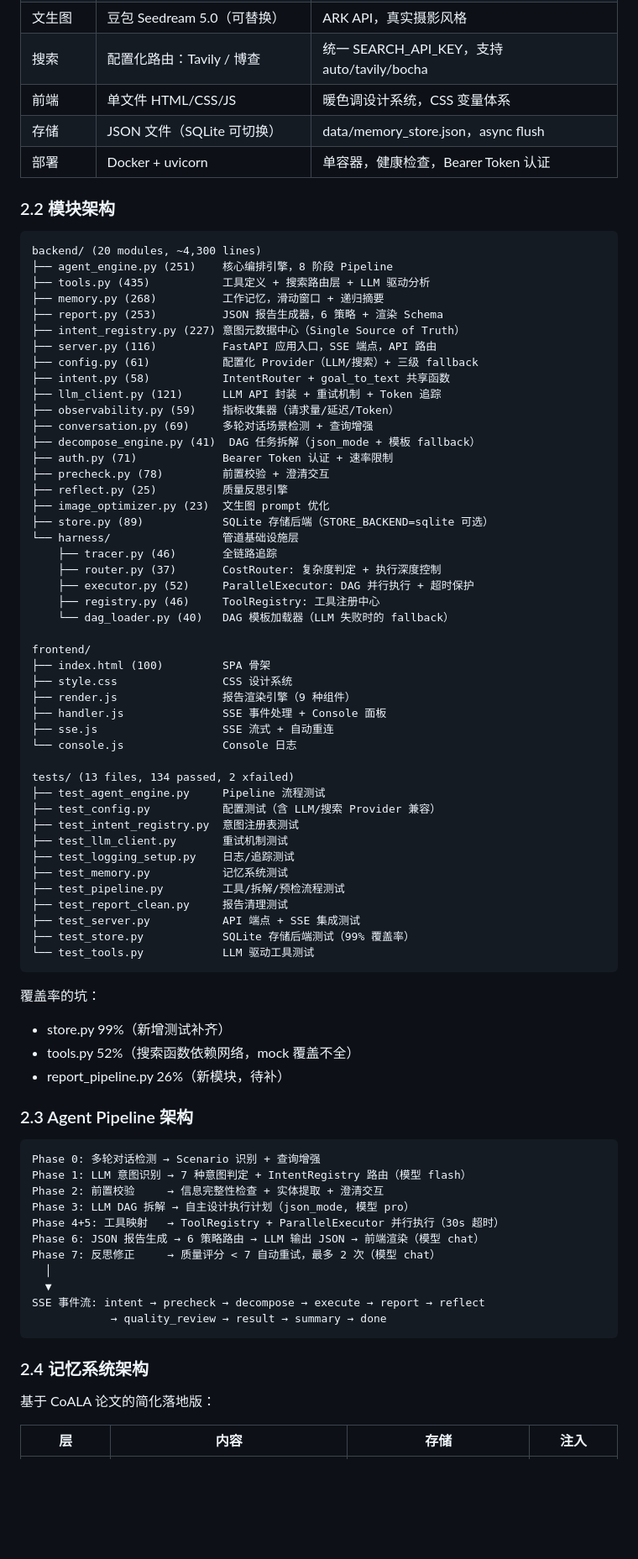
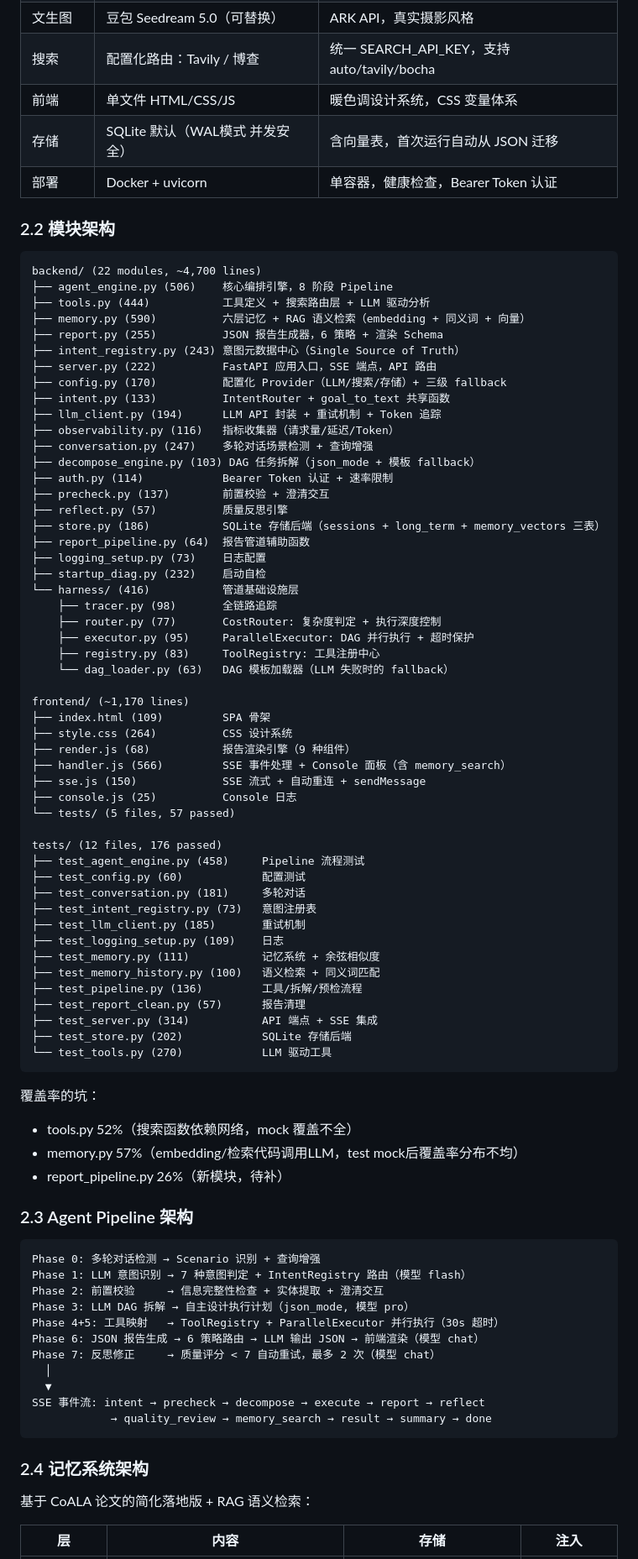
Before and after one commit to pmshaw2045-ops/zhijing-agent, a Markdown page: docs/product_summary.md, the part around one of its changes. Shown at 84% size. Rendered like a GitHub page; blank space fills up the shorter version.

````diff
--- a/docs/product_summary.md
+++ b/docs/product_summary.md
@@ -64,62 +66,67 @@
 | 文生图 | 豆包 Seedream 5.0（可替换） | ARK API，真实摄影风格 |
 | 搜索 | 配置化路由：Tavily / 博查 | 统一 SEARCH_API_KEY，支持 auto/tavily/bocha |
 | 前端 | 单文件 HTML/CSS/JS | 暖色调设计系统，CSS 变量体系 |
-| 存储 | JSON 文件（SQLite 可切换） | data/memory_store.json，async flush |
+| 存储 | SQLite 默认（WAL模式 并发安全） | 含向量表，首次运行自动从 JSON 迁移 |
 | 部署 | Docker + uvicorn | 单容器，健康检查，Bearer Token 认证 |
 
 ### 2.2 模块架构
 
 ```
-backend/ (20 modules, ~4,300 lines)
-├── agent_engine.py (251)    核心编排引擎，8 阶段 Pipeline
-├── tools.py (435)           工具定义 + 搜索路由层 + LLM 驱动分析
-├── memory.py (268)          工作记忆，滑动窗口 + 递归摘要
-├── report.py (253)          JSON 报告生成器，6 策略 + 渲染 Schema
-├── intent_registry.py (227) 意图元数据中心（Single Source of Truth）
-├── server.py (116)          FastAPI 应用入口，SSE 端点，API 路由
-├── config.py (61)           配置化 Provider（LLM/搜索）+ 三级 fallback
-├── intent.py (58)           IntentRouter + goal_to_text 共享函数
-├── llm_client.py (121)      LLM API 封装 + 重试机制 + Token 追踪
-├── observability.py (59)    指标收集器（请求量/延迟/Token）
-├── conversation.py (69)     多轮对话场景检测 + 查询增强
-├── decompose_engine.py (41)  DAG 任务拆解（json_mode + 模板 fallback）
-├── auth.py (71)             Bearer Token 认证 + 速率限制
-├── precheck.py (78)         前置校验 + 澄清交互
-├── reflect.py (25)          质量反思引擎
-├── image_optimizer.py (23)  文生图 prompt 优化
-├── store.py (89)            SQLite 存储后端（STORE_BACKEND=sqlite 可选）
-└── harness/                 管道基础设施层
-    ├── tracer.py (46)       全链路追踪
-    ├── router.py (37)       CostRouter: 复杂度判定 + 执行深度控制
-    ├── executor.py (52)     ParallelExecutor: DAG 并行执行 + 超时保护
-    ├── registry.py (46)     ToolRegistry: 工具注册中心
-    └── dag_loader.py (40)   DAG 模板加载器（LLM 失败时的 fallback）
+backend/ (22 modules, ~4,700 lines)
+├── agent_engine.py (506)    核心编排引擎，8 阶段 Pipeline
+├── tools.py (444)           工具定义 + 搜索路由层 + LLM 驱动分析
+├── memory.py (590)          六层记忆 + RAG 语义检索（embedding + 同义词 + 向量）
+├── report.py (255)          JSON 报告生成器，6 策略 + 渲染 Schema
+├── intent_registry.py (243) 意图元数据中心（Single Source of Truth）
+├── server.py (222)          FastAPI 应用入口，SSE 端点，API 路由
+├── config.py (170)          配置化 Provider（LLM/搜索/存储）+ 三级 fallback
+├── intent.py (133)          IntentRouter + goal_to_text 共享函数
+├── llm_client.py (194)      LLM API 封装 + 重试机制 + Token 追踪
+├── observability.py (116)   指标收集器（请求量/延迟/Token）
+├── conversation.py (247)    多轮对话场景检测 + 查询增强
+├── decompose_engine.py (103) DAG 任务拆解（json_mode + 模板 fallback）
+├── auth.py (114)            Bearer Token 认证 + 速率限制
+├── precheck.py (137)        前置校验 + 澄清交互
+├── reflect.py (57)          质量反思引擎
+├── store.py (186)           SQLite 存储后端（sessions + long_term + memory_vectors 三表）
+├── report_pipeline.py (64)  报告管道辅助函数
+├── logging_setup.py (73)    日志配置
+├── startup_diag.py (232)    启动自检
+└── harness/ (416)           管道基础设施层
+    ├── tracer.py (98)       全链路追踪
+    ├── router.py (77)       CostRouter: 复杂度判定 + 执行深度控制
+    ├── executor.py (95)     ParallelExecutor: DAG 并行执行 + 超时保护
+    ├── registry.py (83)     ToolRegistry: 工具注册中心
+    └── dag_loader.py (63)   DAG 模板加载器（LLM 失败时的 fallback）
 
-frontend/
-├── index.html (100)         SPA 骨架
-├── style.css                CSS 设计系统
-├── render.js                报告渲染引擎（9 种组件）
-├── handler.js               SSE 事件处理 + Console 面板
-├── sse.js                   SSE 流式 + 自动重连
-└── console.js               Console 日志
+frontend/ (~1,170 lines)
+├── index.html (109)         SPA 骨架
+├── style.css (264)          CSS 设计系统
+├── render.js (68)           报告渲染引擎（9 种组件）
+├── handler.js (566)         SSE 事件处理 + Console 面板（含 memory_search）
+├── sse.js (150)             SSE 流式 + 自动重连 + sendMessage
+├── console.js (25)          Console 日志
+└── tests/ (5 files, 57 passed)
 
-tests/ (13 files, 134 passed, 2 xfailed)
-├── test_agent_engine.py     Pipeline 流程测试
-├── test_config.py           配置测试（含 LLM/搜索 Provider 兼容）
-├── test_intent_registry.py  意图注册表测试
-├── test_llm_client.py       重试机制测试
-├── test_logging_setup.py    日志/追踪测试
-├── test_memory.py           记忆系统测试
-├── test_pipeline.py         工具/拆解/预检流程测试
-├── test_report_clean.py     报告清理测试
-├── test_server.py           API 端点 + SSE 集成测试
-├── test_store.py            SQLite 存储后端测试（99% 覆盖率）
-└── test_tools.py            LLM 驱动工具测试
+tests/ (12 files, 176 passed)
+├── test_agent_engine.py (458)     Pipeline 流程测试
+├── test_config.py (60)            配置测试
+├── test_conversation.py (181)     多轮对话
+├── test_intent_registry.py (73)   意图注册表
+├── test_llm_client.py (185)       重试机制
+├── test_logging_setup.py (109)    日志
+├── test_memory.py (111)           记忆系统 + 余弦相似度
+├── test_memory_history.py (100)   语义检索 + 同义词匹配
+├── test_pipeline.py (136)         工具/拆解/预检流程
+├── test_report_clean.py (57)      报告清理
+├── test_server.py (314)           API 端点 + SSE 集成
+├── test_store.py (202)            SQLite 存储后端
+└── test_tools.py (270)            LLM 驱动工具
 ```
 
 覆盖率的坑：
-- store.py 99%（新增测试补齐）
 - tools.py 52%（搜索函数依赖网络，mock 覆盖不全）
+- memory.py 57%（embedding/检索代码调用LLM，test mock后覆盖率分布不均）
 - report_pipeline.py 26%（新模块，待补）
 
 ### 2.3 Agent Pipeline 架构
@@ -135,12 +142,12 @@ Phase 7: 反思修正     → 质量评分 < 7 自动重试，最多 2 次（模
   │
   ▼
 SSE 事件流: intent → precheck → decompose → execute → report → reflect
-            → quality_review → result → summary → done
+            → quality_review → memory_search → result → summary → done
 ```
 
 ### 2.4 记忆系统架构
 
-基于 CoALA 论文的简化落地版：
+基于 CoALA 论文的简化落地版 + RAG 语义检索：
 
 | 层 | 内容 | 存储 | 注入 |
 |---|---|---|---|
````
Also changed, not shown: other parts of docs/product_summary.md (+37 -31 lines).
